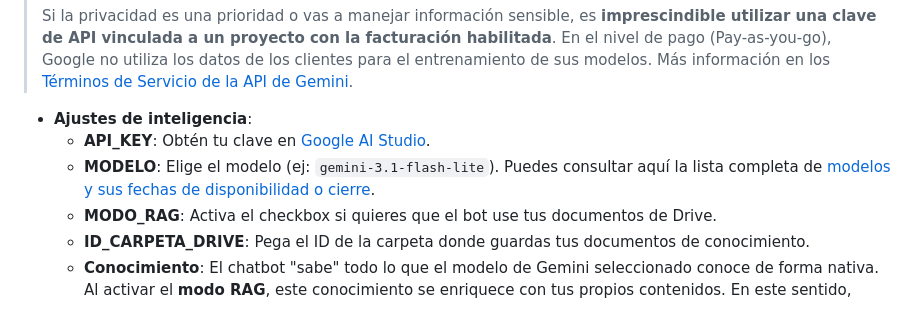
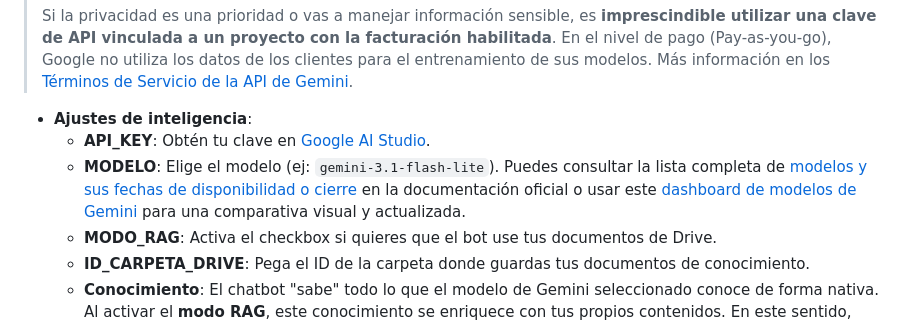
Before and after one commit to pfelipm/sheetsbot, a Markdown page: README.md, the part around the change. GitHub-like rendering.

Commit message:
Añadir enlace al dashboard de modelos de Gemini en el README

```diff
--- a/README.md
+++ b/README.md
@@ -84,7 +84,7 @@ La forma más rápida de empezar es duplicar esta plantilla, que ya incorpora to
 
 *   **Ajustes de inteligencia**:
     *   **API_KEY**: Obtén tu clave en [Google AI Studio](https://aistudio.google.com/api-keys).
-    *   **MODELO**: Elige el modelo (ej: `gemini-3.1-flash-lite`). Puedes consultar aquí la lista completa de [modelos y sus fechas de disponibilidad o cierre](https://ai.google.dev/gemini-api/docs/deprecations).
+    *   **MODELO**: Elige el modelo (ej: `gemini-3.1-flash-lite`). Puedes consultar la lista completa de [modelos y sus fechas de disponibilidad o cierre](https://ai.google.dev/gemini-api/docs/deprecations) en la documentación oficial o usar este [dashboard de modelos de Gemini](https://pfelipm.github.io/gemini-models/) para una comparativa visual y actualizada.
     *   **MODO_RAG**: Activa el checkbox si quieres que el bot use tus documentos de Drive.
     *   **ID_CARPETA_DRIVE**: Pega el ID de la carpeta donde guardas tus documentos de conocimiento.
     *   **Conocimiento**: El chatbot "sabe" todo lo que el modelo de Gemini seleccionado conoce de forma nativa. Al activar el **modo RAG**, este conocimiento se enriquece con tus propios contenidos. En este sentido, SheetsBot se comporta de forma similar a una **Gema de Gemini** a la que se le han facilitado archivos en su definición, más que a una aplicación de RAG estricto como NotebookLM.
```
